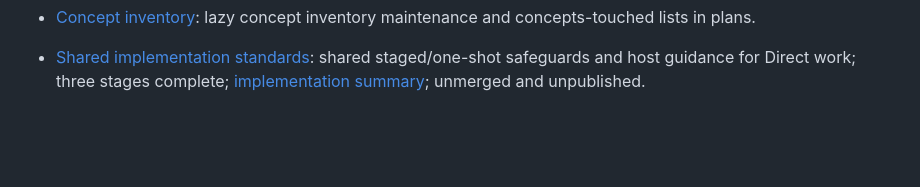
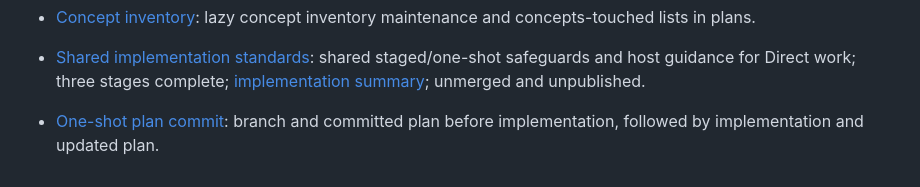
Before and after one commit to rlspk/railspike-dev, a Markdown page: docs/plans/README.md, the part around the change. GitHub-like rendering; blank space fills up the shorter version.

Commit message:
docs: plan mandatory one-shot planning commit

```diff
--- a/docs/plans/README.md
+++ b/docs/plans/README.md
@@ -49,3 +49,5 @@
 - [Concept inventory](./concept_inventory/concept_inventory_step2_feature_description.md): lazy concept inventory maintenance and concepts-touched lists in plans.
 
 - [Shared implementation standards](./shared_implementation_standards/shared_implementation_standards_step1_solution_assessment.md): shared staged/one-shot safeguards and host guidance for Direct work; three stages complete; [implementation summary](./shared_implementation_standards/shared_implementation_standards_step4_implementation_summary.md); unmerged and unpublished.
+
+- [One-shot plan commit](./one_shot_plan_commit/one_shot_plan_commit_one_shot.md): branch and committed plan before implementation, followed by implementation and updated plan.
```
Also changed, not shown: 1 other file.
